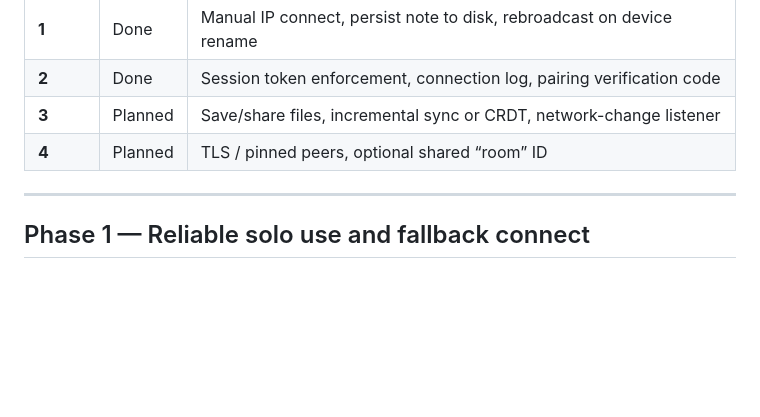
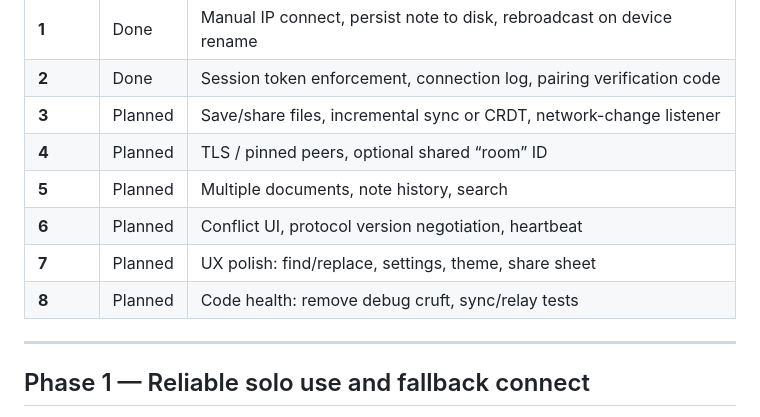
Before and after one commit to ambiancesb/SB-Simple-Netpad, a Markdown page: ROADMAP.md, the part around one of its changes. GitHub-like rendering; blank space fills up the shorter version.

```diff
--- a/ROADMAP.md
+++ b/ROADMAP.md
@@ -8,6 +8,10 @@ Pragmatic phases from MVP toward a daily-use LAN notepad.
 | **2** | Done | Session token enforcement, connection log, pairing verification code |
 | **3** | Planned | Save/share files, incremental sync or CRDT, network-change listener |
 | **4** | Planned | TLS / pinned peers, optional shared “room” ID |
+| **5** | Planned | Multiple documents, note history, search |
+| **6** | Planned | Conflict UI, protocol version negotiation, heartbeat |
+| **7** | Planned | UX polish: find/replace, settings, theme, share sheet |
+| **8** | Planned | Code health: remove debug cruft, sync/relay tests |
 
 ---
 
```
Also changed, not shown: other parts of ROADMAP.md (+42 -0 lines).
